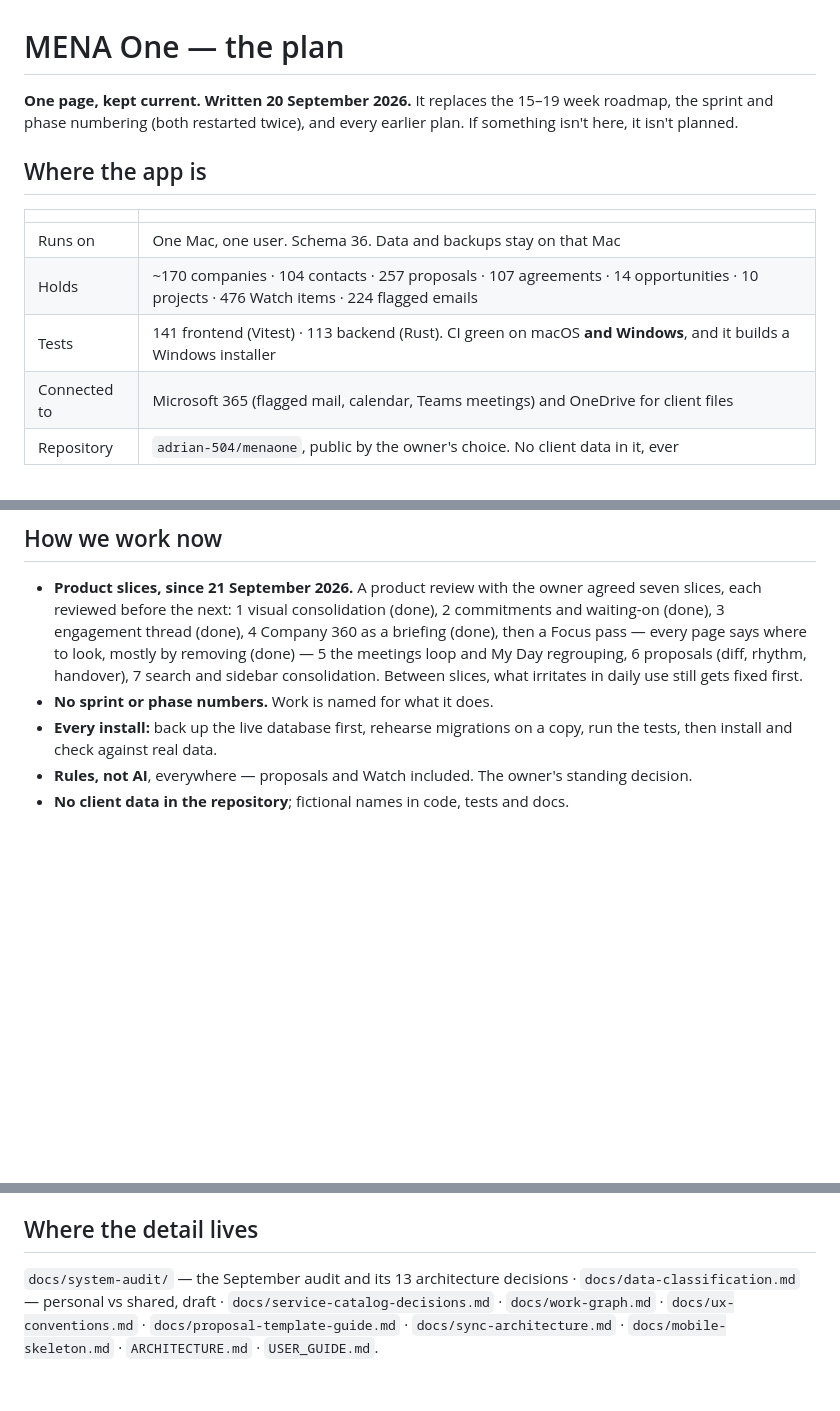
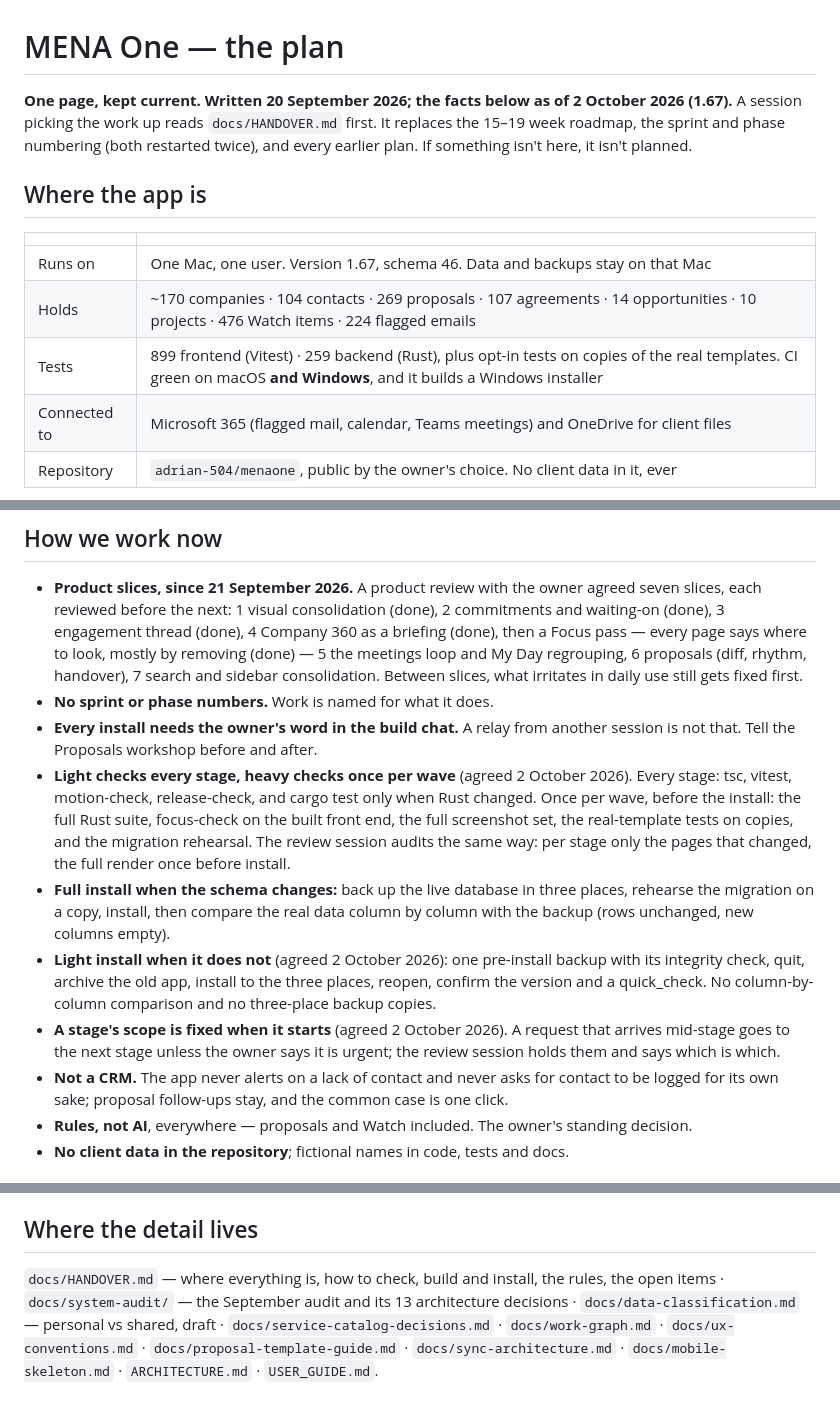
Before and after one commit to adrian-504/menaone, a Markdown page: docs/PLAN.md, 3 parts joined by grey strips. Rendered like a GitHub page; blank space fills up the shorter version.

```diff
--- a/docs/PLAN.md
+++ b/docs/PLAN.md
@@ -1,14 +1,14 @@
 # MENA One — the plan
 
-**One page, kept current. Written 20 September 2026.** It replaces the 15–19 week roadmap, the sprint and phase numbering (both restarted twice), and every earlier plan. If something isn't here, it isn't planned.
+**One page, kept current. Written 20 September 2026; the facts below as of 2 October 2026 (1.67).** A session picking the work up reads `docs/HANDOVER.md` first. It replaces the 15–19 week roadmap, the sprint and phase numbering (both restarted twice), and every earlier plan. If something isn't here, it isn't planned.
 
 ## Where the app is
 
 | | |
 |---|---|
-| Runs on | One Mac, one user. Schema 36. Data and backups stay on that Mac |
-| Holds | ~170 companies · 104 contacts · 257 proposals · 107 agreements · 14 opportunities · 10 projects · 476 Watch items · 224 flagged emails |
-| Tests | 141 frontend (Vitest) · 113 backend (Rust). CI green on macOS **and Windows**, and it builds a Windows installer |
+| Runs on | One Mac, one user. Version 1.67, schema 46. Data and backups stay on that Mac |
+| Holds | ~170 companies · 104 contacts · 269 proposals · 107 agreements · 14 opportunities · 10 projects · 476 Watch items · 224 flagged emails |
+| Tests | 899 frontend (Vitest) · 259 backend (Rust), plus opt-in tests on copies of the real templates. CI green on macOS **and Windows**, and it builds a Windows installer |
 | Connected to | Microsoft 365 (flagged mail, calendar, Teams meetings) and OneDrive for client files |
 | Repository | `adrian-504/menaone`, public by the owner's choice. No client data in it, ever |
 
@@ -45,7 +45,12 @@ Client 360 and contact pages · proposals with lines, versions and an internal r
 
 - **Product slices, since 21 September 2026.** A product review with the owner agreed seven slices, each reviewed before the next: 1 visual consolidation (done), 2 commitments and waiting-on (done), 3 engagement thread (done), 4 Company 360 as a briefing (done), then a Focus pass — every page says where to look, mostly by removing (done) — 5 the meetings loop and My Day regrouping, 6 proposals (diff, rhythm, handover), 7 search and sidebar consolidation. Between slices, what irritates in daily use still gets fixed first.
 - **No sprint or phase numbers.** Work is named for what it does.
-- **Every install:** back up the live database first, rehearse migrations on a copy, run the tests, then install and check against real data.
+- **Every install needs the owner's word in the build chat.** A relay from another session is not that. Tell the Proposals workshop before and after.
+- **Light checks every stage, heavy checks once per wave** (agreed 2 October 2026). Every stage: tsc, vitest, motion-check, release-check, and cargo test only when Rust changed. Once per wave, before the install: the full Rust suite, focus-check on the built front end, the full screenshot set, the real-template tests on copies, and the migration rehearsal. The review session audits the same way: per stage only the pages that changed, the full render once before install.
+- **Full install when the schema changes:** back up the live database in three places, rehearse the migration on a copy, install, then compare the real data column by column with the backup (rows unchanged, new columns empty).
+- **Light install when it does not** (agreed 2 October 2026): one pre-install backup with its integrity check, quit, archive the old app, install to the three places, reopen, confirm the version and a quick_check. No column-by-column comparison and no three-place backup copies.
+- **A stage's scope is fixed when it starts** (agreed 2 October 2026). A request that arrives mid-stage goes to the next stage unless the owner says it is urgent; the review session holds them and says which is which.
+- **Not a CRM.** The app never alerts on a lack of contact and never asks for contact to be logged for its own sake; proposal follow-ups stay, and the common case is one click.
 - **Rules, not AI**, everywhere — proposals and Watch included. The owner's standing decision.
 - **No client data in the repository**; fictional names in code, tests and docs.
 
@@ -59,4 +64,4 @@ Client 360 and contact pages · proposals with lines, versions and an internal r
 
 ## Where the detail lives
 
-`docs/system-audit/` — the September audit and its 13 architecture decisions · `docs/data-classification.md` — personal vs shared, draft · `docs/service-catalog-decisions.md` · `docs/work-graph.md` · `docs/ux-conventions.md` · `docs/proposal-template-guide.md` · `docs/sync-architecture.md` · `docs/mobile-skeleton.md` · `ARCHITECTURE.md` · `USER_GUIDE.md`.
+`docs/HANDOVER.md` — where everything is, how to check, build and install, the rules, the open items · `docs/system-audit/` — the September audit and its 13 architecture decisions · `docs/data-classification.md` — personal vs shared, draft · `docs/service-catalog-decisions.md` · `docs/work-graph.md` · `docs/ux-conventions.md` · `docs/proposal-template-guide.md` · `docs/sync-architecture.md` · `docs/mobile-skeleton.md` · `ARCHITECTURE.md` · `USER_GUIDE.md`.
```
Also changed, not shown: docs/HANDOVER.md (added, +223 -0 lines).
